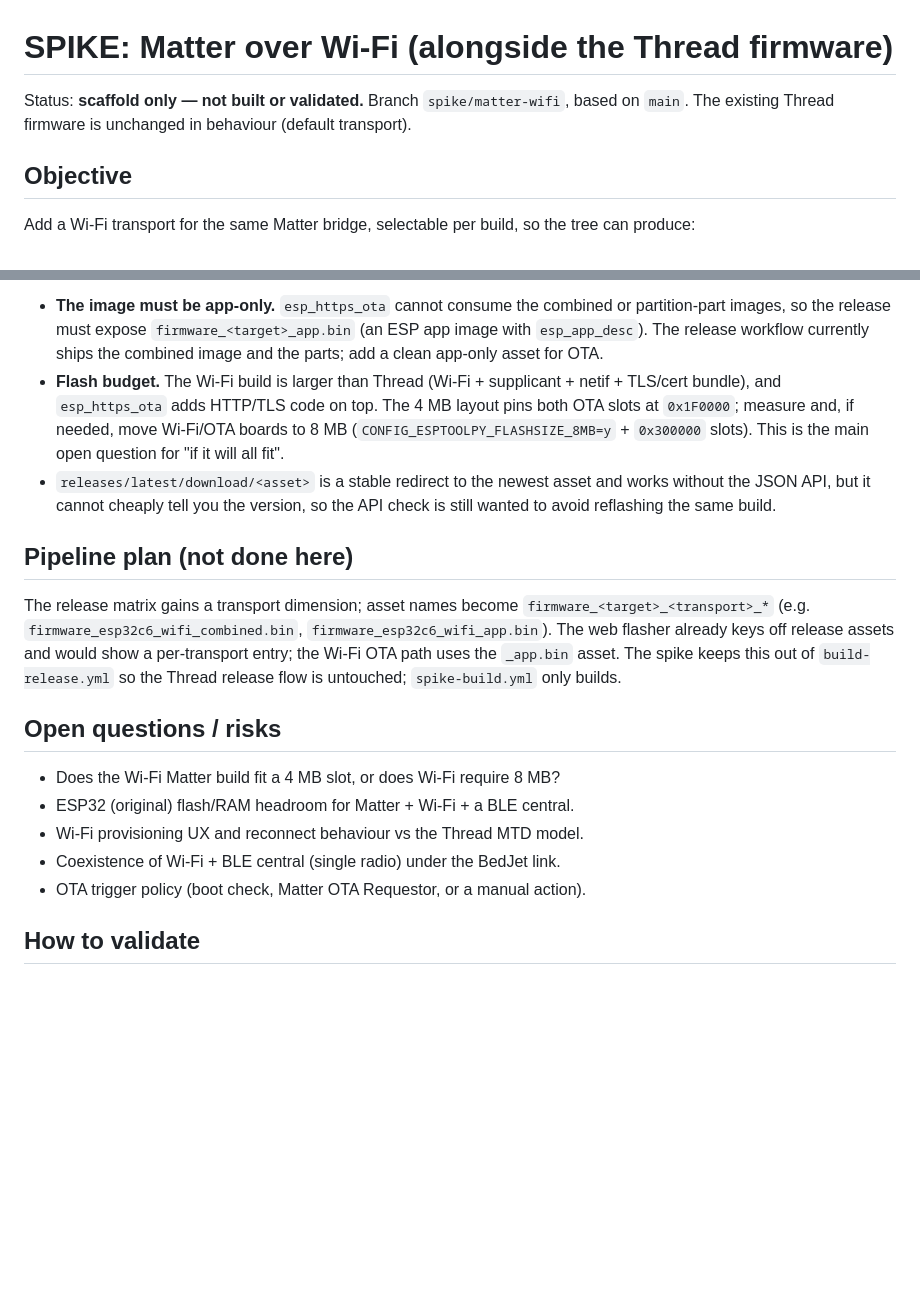
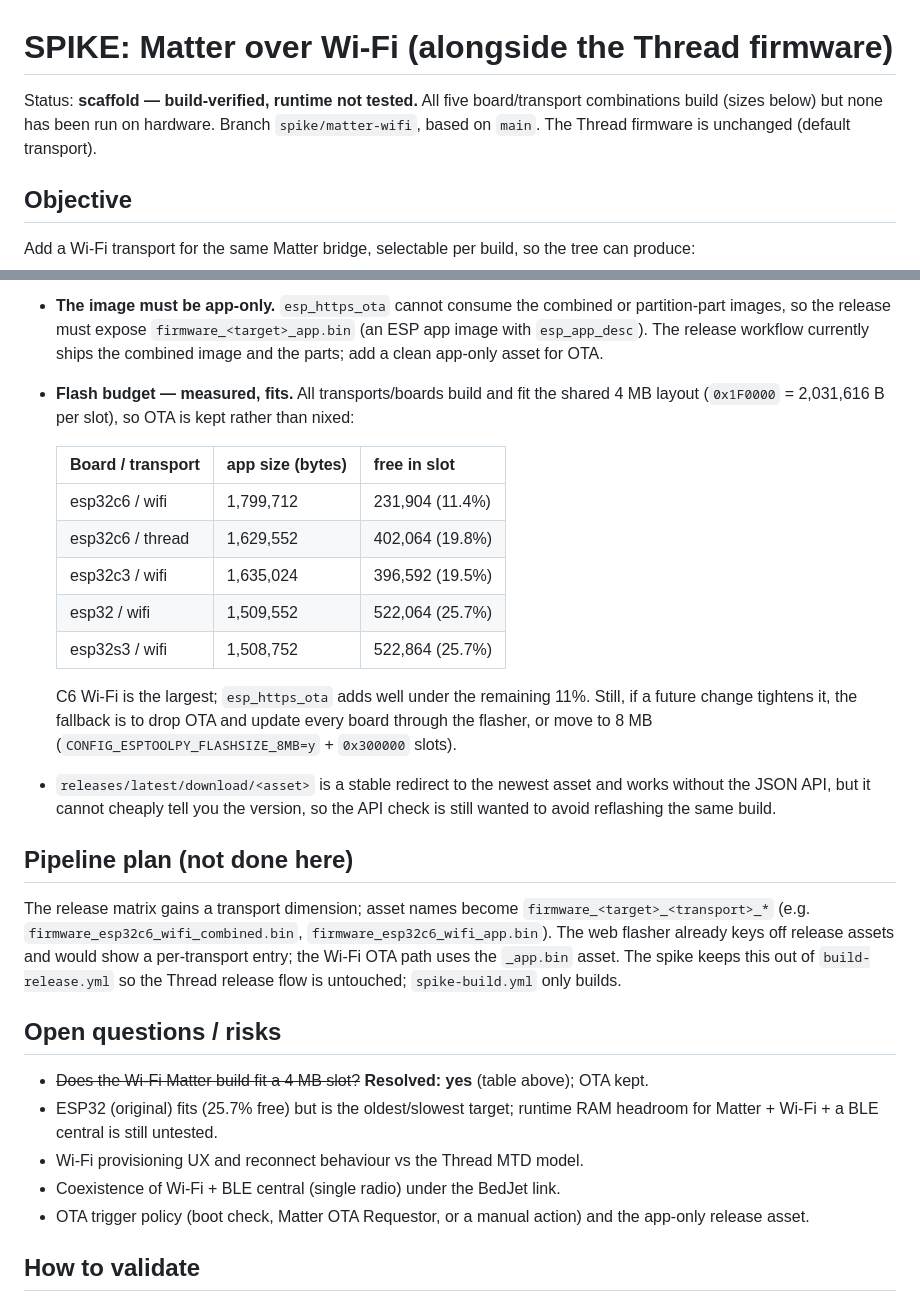
Before and after one commit to tfleck/bedjet-matter-bridge, a Markdown page: SPIKE-MATTER-WIFI.md, 2 parts joined by grey strips. Drawn GitHub-style; blank space fills up the shorter version.

Commit message:
Spike doc: record measured sizes; Wi-Fi fits 4MB so OTA stays

```diff
--- a/SPIKE-MATTER-WIFI.md
+++ b/SPIKE-MATTER-WIFI.md
@@ -1,7 +1,9 @@
 # SPIKE: Matter over Wi-Fi (alongside the Thread firmware)
 
-Status: **scaffold only — not built or validated.** Branch `spike/matter-wifi`, based on
-`main`. The existing Thread firmware is unchanged in behaviour (default transport).
+Status: **scaffold — build-verified, runtime not tested.** All five board/transport
+combinations build (sizes below) but none has been run on hardware. Branch
+`spike/matter-wifi`, based on `main`. The Thread firmware is unchanged (default
+transport).
 
 ## Objective
 
@@ -80,11 +82,21 @@ Requirements / caveats:
   partition-part images, so the release must expose `firmware_<target>_app.bin` (an
   ESP app image with `esp_app_desc`). The release workflow currently ships the combined
   image and the parts; add a clean app-only asset for OTA.
-- **Flash budget.** The Wi-Fi build is larger than Thread (Wi-Fi + supplicant + netif +
-  TLS/cert bundle), and `esp_https_ota` adds HTTP/TLS code on top. The 4 MB layout pins
-  both OTA slots at `0x1F0000`; measure and, if needed, move Wi-Fi/OTA boards to 8 MB
-  (`CONFIG_ESPTOOLPY_FLASHSIZE_8MB=y` + `0x300000` slots). This is the main open
-  question for "if it will all fit".
+- **Flash budget — measured, fits.** All transports/boards build and fit the shared
+  4 MB layout (`0x1F0000` = 2,031,616 B per slot), so OTA is kept rather than nixed:
+
+  | Board / transport | app size (bytes) | free in slot |
+  |---|---|---|
+  | esp32c6 / wifi | 1,799,712 | 231,904 (11.4%) |
+  | esp32c6 / thread | 1,629,552 | 402,064 (19.8%) |
+  | esp32c3 / wifi | 1,635,024 | 396,592 (19.5%) |
+  | esp32 / wifi | 1,509,552 | 522,064 (25.7%) |
+  | esp32s3 / wifi | 1,508,752 | 522,864 (25.7%) |
+
+  C6 Wi-Fi is the largest; `esp_https_ota` adds well under the remaining 11%. Still,
+  if a future change tightens it, the fallback is to drop OTA and update every board
+  through the flasher, or move to 8 MB (`CONFIG_ESPTOOLPY_FLASHSIZE_8MB=y` + `0x300000`
+  slots).
 - `releases/latest/download/<asset>` is a stable redirect to the newest asset and
   works without the JSON API, but it cannot cheaply tell you the version, so the API
   check is still wanted to avoid reflashing the same build.
@@ -100,11 +112,14 @@ spike keeps this out of `build-release.yml` so the Thread release flow is untouc
 
 ## Open questions / risks
 
-- Does the Wi-Fi Matter build fit a 4 MB slot, or does Wi-Fi require 8 MB?
-- ESP32 (original) flash/RAM headroom for Matter + Wi-Fi + a BLE central.
+- ~~Does the Wi-Fi Matter build fit a 4 MB slot?~~ **Resolved: yes** (table above); OTA
+  kept.
+- ESP32 (original) fits (25.7% free) but is the oldest/slowest target; runtime RAM
+  headroom for Matter + Wi-Fi + a BLE central is still untested.
 - Wi-Fi provisioning UX and reconnect behaviour vs the Thread MTD model.
 - Coexistence of Wi-Fi + BLE central (single radio) under the BedJet link.
-- OTA trigger policy (boot check, Matter OTA Requestor, or a manual action).
+- OTA trigger policy (boot check, Matter OTA Requestor, or a manual action) and the
+  app-only release asset.
 
 ## How to validate
 
```
